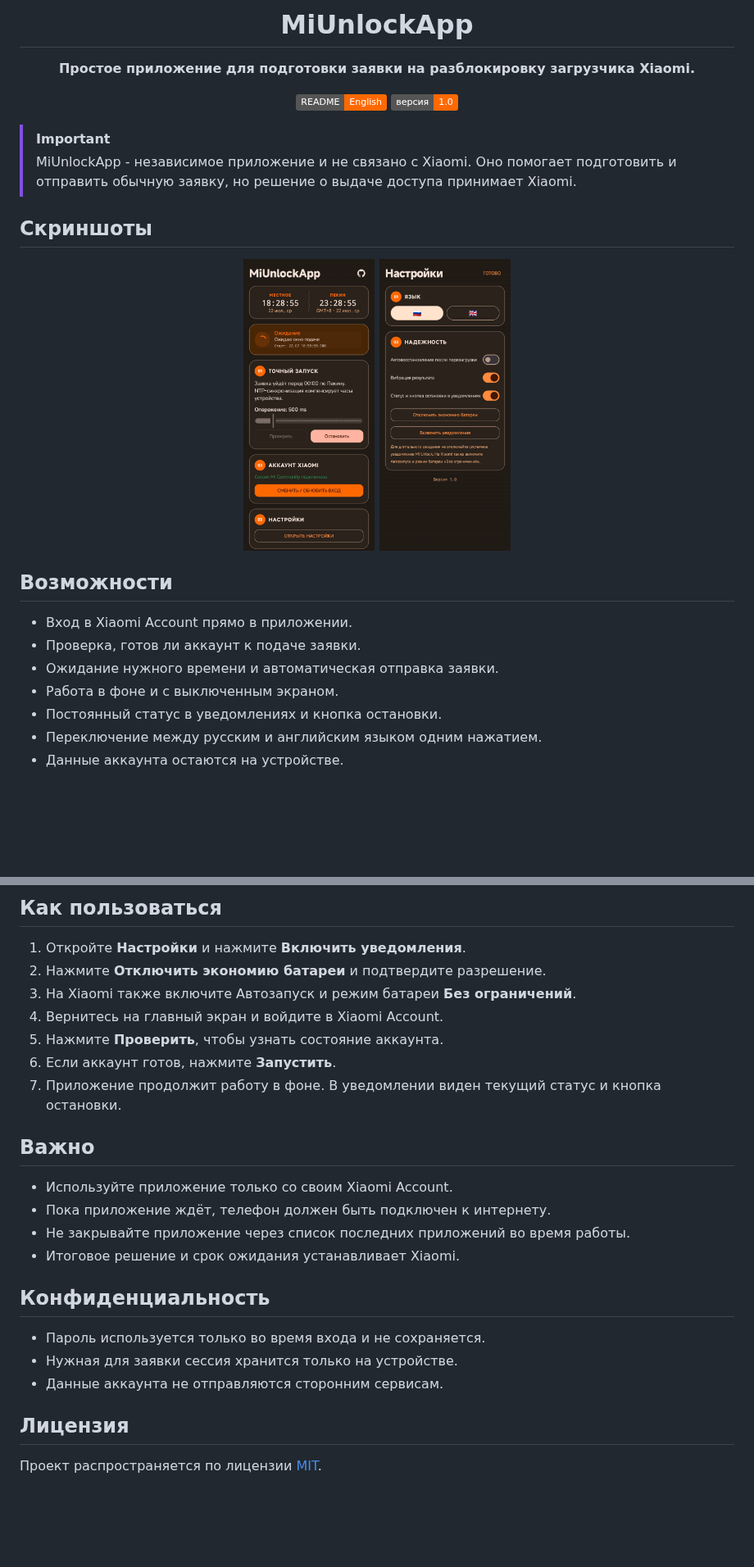
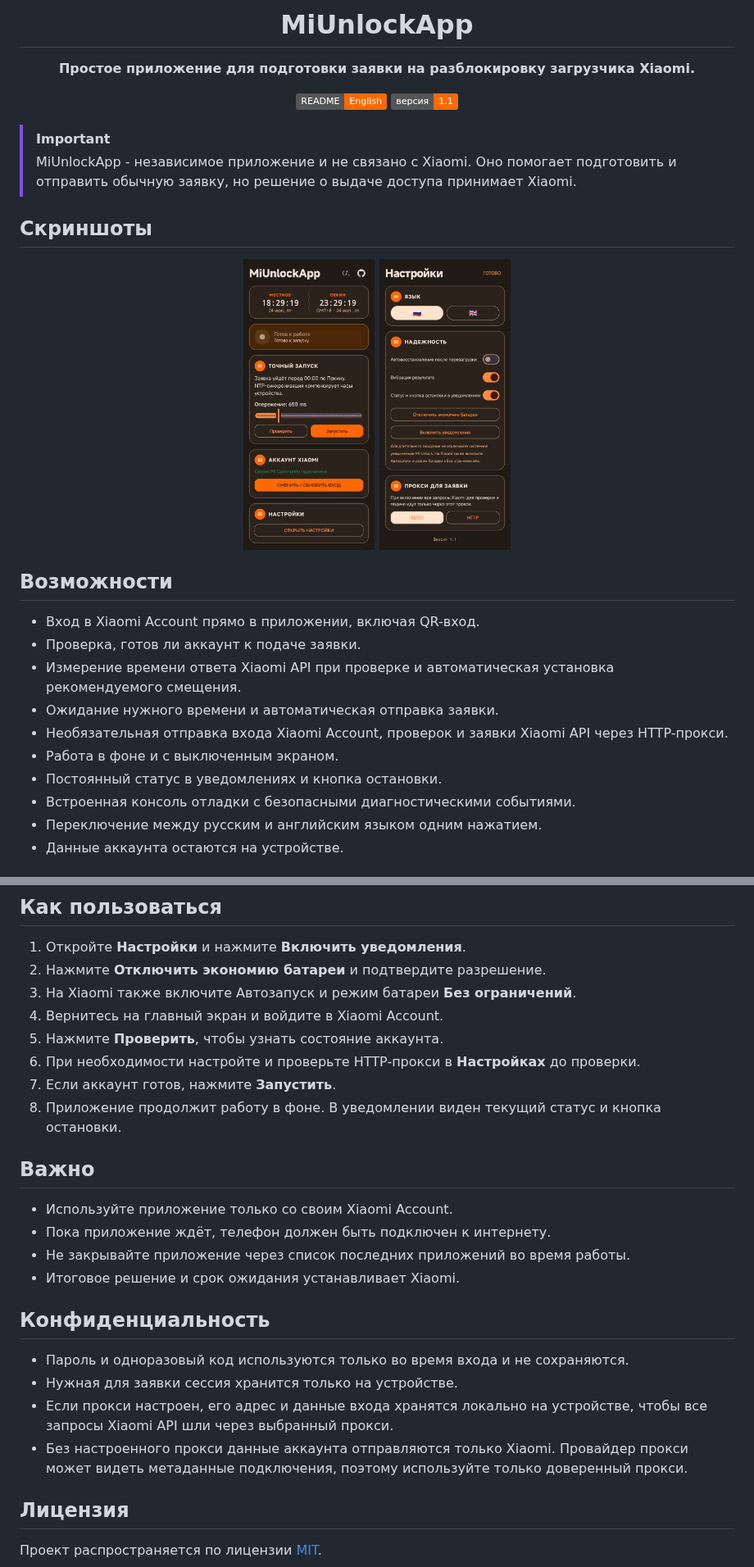
Before and after one commit to Matvel007/MiUnlockApp, a Markdown page: README_RU.md, 2 parts joined by grey strips. Shown at 82% size. Drawn GitHub-style; pictures changed too: Screenshots/Главное меню.jpg, Screenshots/Настройки.jpg; badges without logos; blank space fills up the shorter version.

Commit message:
Release 1.1

```diff
--- a/README_RU.md
+++ b/README_RU.md
@@ -5,7 +5,7 @@
 **Простое приложение для подготовки заявки на разблокировку загрузчика Xiaomi.**
 
 [![English](https://img.shields.io/badge/README-English-ff6900)](README.md)
-[![Версия](https://img.shields.io/badge/%D0%B2%D0%B5%D1%80%D1%81%D0%B8%D1%8F-1.0-ff6900)](https://github.com/Matvel007/MiUnlockApp/releases)
+[![Версия](https://img.shields.io/badge/%D0%B2%D0%B5%D1%80%D1%81%D0%B8%D1%8F-1.1-ff6900)](https://github.com/Matvel007/MiUnlockApp/releases)
 
 </div>
 
@@ -21,11 +21,14 @@
 
 ## Возможности
 
-- Вход в Xiaomi Account прямо в приложении.
+- Вход в Xiaomi Account прямо в приложении, включая QR-вход.
 - Проверка, готов ли аккаунт к подаче заявки.
+- Измерение времени ответа Xiaomi API при проверке и автоматическая установка рекомендуемого смещения.
 - Ожидание нужного времени и автоматическая отправка заявки.
+- Необязательная отправка входа Xiaomi Account, проверок и заявки Xiaomi API через HTTP-прокси.
 - Работа в фоне и с выключенным экраном.
 - Постоянный статус в уведомлениях и кнопка остановки.
+- Встроенная консоль отладки с безопасными диагностическими событиями.
 - Переключение между русским и английским языком одним нажатием.
 - Данные аккаунта остаются на устройстве.
 
@@ -42,8 +45,9 @@
 3. На Xiaomi также включите Автозапуск и режим батареи **Без ограничений**.
 4. Вернитесь на главный экран и войдите в Xiaomi Account.
 5. Нажмите **Проверить**, чтобы узнать состояние аккаунта.
-6. Если аккаунт готов, нажмите **Запустить**.
-7. Приложение продолжит работу в фоне. В уведомлении виден текущий статус и кнопка остановки.
+6. При необходимости настройте и проверьте HTTP-прокси в **Настройках** до проверки.
+7. Если аккаунт готов, нажмите **Запустить**.
+8. Приложение продолжит работу в фоне. В уведомлении виден текущий статус и кнопка остановки.
 
 ## Важно
 
@@ -54,9 +58,10 @@
 
 ## Конфиденциальность
 
-- Пароль используется только во время входа и не сохраняется.
+- Пароль и одноразовый код используются только во время входа и не сохраняются.
 - Нужная для заявки сессия хранится только на устройстве.
-- Данные аккаунта не отправляются сторонним сервисам.
+- Если прокси настроен, его адрес и данные входа хранятся локально на устройстве, чтобы все запросы Xiaomi API шли через выбранный прокси.
+- Без настроенного прокси данные аккаунта отправляются только Xiaomi. Провайдер прокси может видеть метаданные подключения, поэтому используйте только доверенный прокси.
 
 ## Лицензия
 
```
Also changed, not shown: README.md (+11 -6 lines), Screenshots/main.jpg, Screenshots/settings.jpg, 14 other files.
